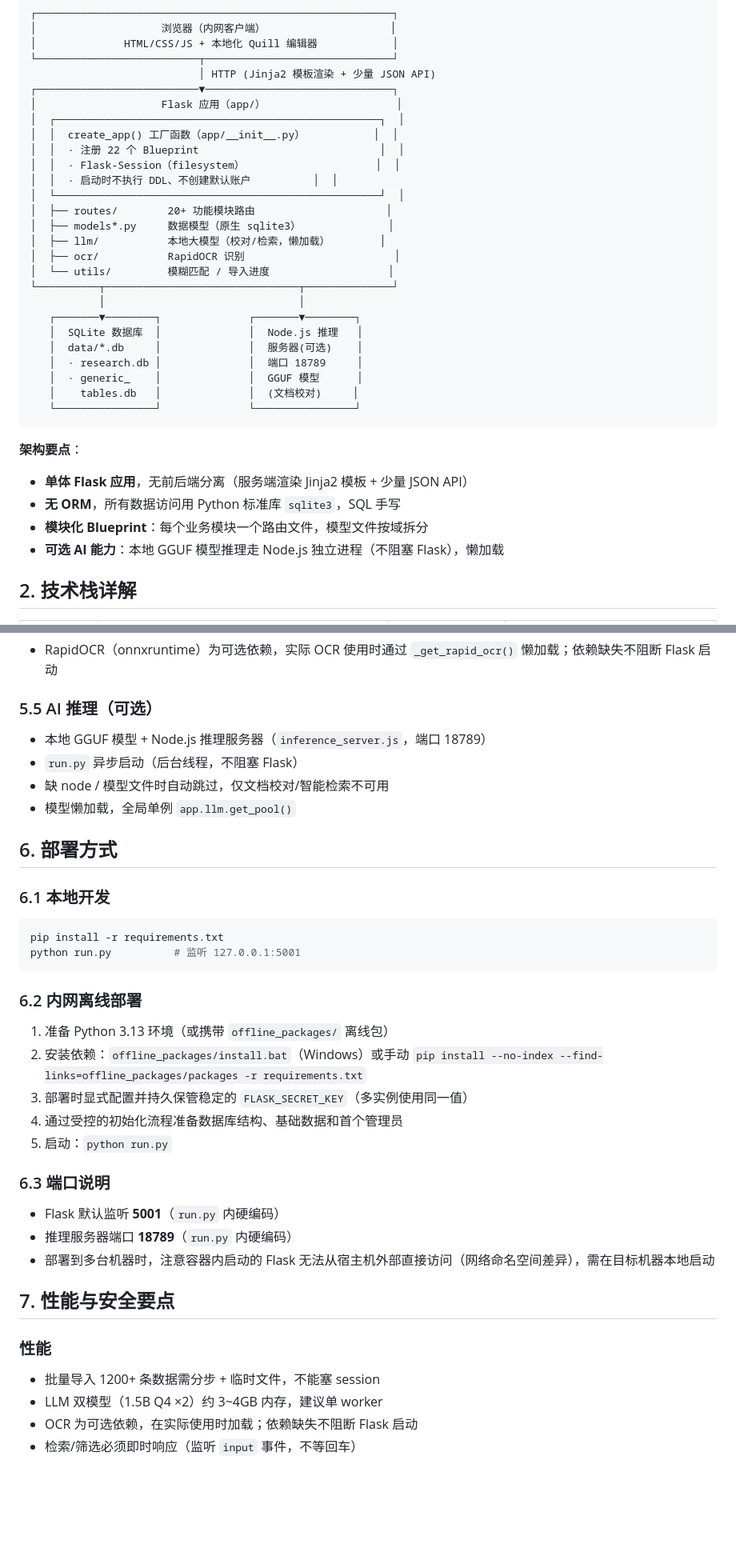
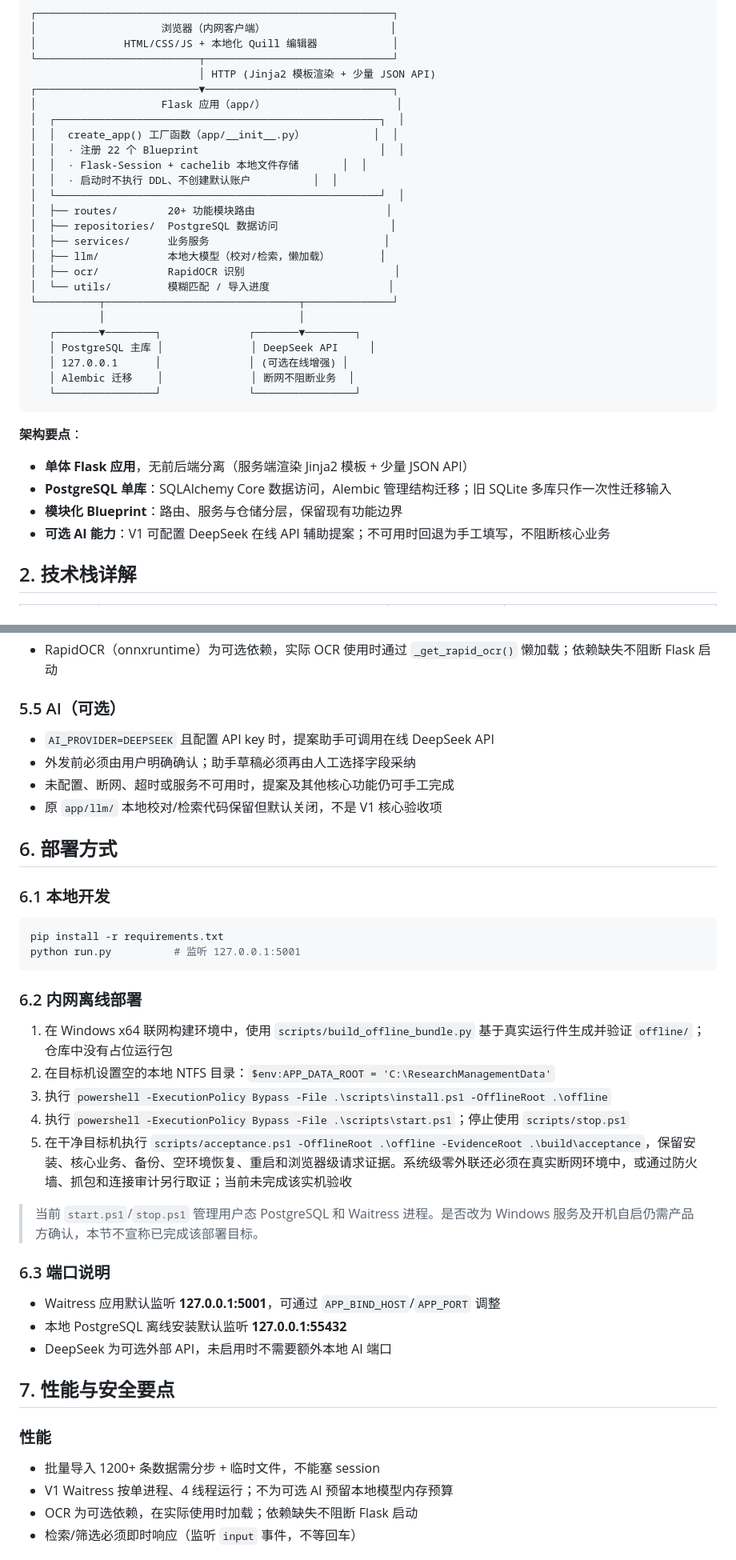
Before and after one commit to luomeng119/research-management-system, a Markdown page: docs/技术文档.md, 2 parts joined by grey strips. Shown at 80% size. Drawn GitHub-style; blank space fills up the shorter version.

````diff
--- a/docs/技术文档.md
+++ b/docs/技术文档.md
@@ -17,31 +17,30 @@
 │  ┌────────────────────────────────────────────────────┐  │
 │  │  create_app() 工厂函数（app/__init__.py）           │  │
 │  │  · 注册 22 个 Blueprint                             │  │
-│  │  · Flask-Session（filesystem）                     │  │
+│  │  · Flask-Session + cachelib 本地文件存储       │  │
 │  │  · 启动时不执行 DDL、不创建默认账户          │  │
 │  └────────────────────────────────────────────────────┘  │
 │  ├── routes/        20+ 功能模块路由                     │
-│  ├── models*.py     数据模型（原生 sqlite3）              │
+│  ├── repositories/  PostgreSQL 数据访问                  │
+│  ├── services/      业务服务                            │
 │  ├── llm/           本地大模型（校对/检索，懒加载）        │
 │  ├── ocr/           RapidOCR 识别                        │
 │  └── utils/         模糊匹配 / 导入进度                   │
 └──────────┬───────────────────────────────┬──────────────┘
            │                               │
    ┌───────▼────────┐              ┌───────▼────────┐
-   │  SQLite 数据库  │              │  Node.js 推理   │
-   │  data/*.db     │              │  服务器(可选)    │
-   │  · research.db │              │  端口 18789     │
-   │  · generic_    │              │  GGUF 模型      │
-   │    tables.db   │              │  (文档校对)     │
+   │ PostgreSQL 主库 │              │ DeepSeek API     │
+   │ 127.0.0.1      │              │ (可选在线增强) │
+   │ Alembic 迁移    │              │ 断网不阻断业务  │
    └────────────────┘              └────────────────┘
 ```
 
 **架构要点**：
 
 - **单体 Flask 应用**，无前后端分离（服务端渲染 Jinja2 模板 + 少量 JSON API）
-- **无 ORM**，所有数据访问用 Python 标准库 `sqlite3`，SQL 手写
-- **模块化 Blueprint**：每个业务模块一个路由文件，模型文件按域拆分
-- **可选 AI 能力**：本地 GGUF 模型推理走 Node.js 独立进程（不阻塞 Flask），懒加载
+- **PostgreSQL 单库**：SQLAlchemy Core 数据访问，Alembic 管理结构迁移；旧 SQLite 多库只作一次性迁移输入
+- **模块化 Blueprint**：路由、服务与仓储分层，保留现有功能边界
+- **可选 AI 能力**：V1 可配置 DeepSeek 在线 API 辅助提案；不可用时回退为手工填写，不阻断核心业务
 
 ## 2. 技术栈详解
 
@@ -196,12 +200,12 @@ generic_table_data        # 表格数据（含版本隔离）
 
 - RapidOCR（onnxruntime）为可选依赖，实际 OCR 使用时通过 `_get_rapid_ocr()` 懒加载；依赖缺失不阻断 Flask 启动
 
-### 5.5 AI 推理（可选）
+### 5.5 AI（可选）
 
-- 本地 GGUF 模型 + Node.js 推理服务器（`inference_server.js`，端口 18789）
-- `run.py` 异步启动（后台线程，不阻塞 Flask）
-- 缺 node / 模型文件时自动跳过，仅文档校对/智能检索不可用
-- 模型懒加载，全局单例 `app.llm.get_pool()`
+- `AI_PROVIDER=DEEPSEEK` 且配置 API key 时，提案助手可调用在线 DeepSeek API
+- 外发前必须由用户明确确认；助手草稿必须再由人工选择字段采纳
+- 未配置、断网、超时或服务不可用时，提案及其他核心功能仍可手工完成
+- 原 `app/llm/` 本地校对/检索代码保留但默认关闭，不是 V1 核心验收项
 
 ## 6. 部署方式
 
@@ -214,24 +218,26 @@ python run.py          # 监听 127.0.0.1:5001
 
 ### 6.2 内网离线部署
 
-1. 准备 Python 3.13 环境（或携带 `offline_packages/` 离线包）
-2. 安装依赖：`offline_packages/install.bat`（Windows）或手动 `pip install --no-index --find-links=offline_packages/packages -r requirements.txt`
-3. 部署时显式配置并持久保管稳定的 `FLASK_SECRET_KEY`（多实例使用同一值）
-4. 通过受控的初始化流程准备数据库结构、基础数据和首个管理员
-5. 启动：`python run.py`
+1. 在 Windows x64 联网构建环境中，使用 `scripts/build_offline_bundle.py` 基于真实运行件生成并验证 `offline/`；仓库中没有占位运行包
+2. 在目标机设置空的本地 NTFS 目录：`$env:APP_DATA_ROOT = 'C:\ResearchManagementData'`
+3. 执行 `powershell -ExecutionPolicy Bypass -File .\scripts\install.ps1 -OfflineRoot .\offline`
+4. 执行 `powershell -ExecutionPolicy Bypass -File .\scripts\start.ps1`；停止使用 `scripts/stop.ps1`
+5. 在干净目标机执行 `scripts/acceptance.ps1 -OfflineRoot .\offline -EvidenceRoot .\build\acceptance`，保留安装、核心业务、备份、空环境恢复、重启和浏览器级请求证据。系统级零外联还必须在真实断网环境中，或通过防火墙、抓包和连接审计另行取证；当前未完成该实机验收
+
+> 当前 `start.ps1`/`stop.ps1` 管理用户态 PostgreSQL 和 Waitress 进程。是否改为 Windows 服务及开机自启仍需产品方确认，本节不宣称已完成该部署目标。
 
 ### 6.3 端口说明
 
-- Flask 默认监听 **5001**（`run.py` 内硬编码）
-- 推理服务器端口 **18789**（`run.py` 内硬编码）
-- 部署到多台机器时，注意容器内启动的 Flask 无法从宿主机外部直接访问（网络命名空间差异），需在目标机器本地启动
+- Waitress 应用默认监听 **127.0.0.1:5001**，可通过 `APP_BIND_HOST`/`APP_PORT` 调整
+- 本地 PostgreSQL 离线安装默认监听 **127.0.0.1:55432**
+- DeepSeek 为可选外部 API，未启用时不需要额外本地 AI 端口
 
 ## 7. 性能与安全要点
 
 ### 性能
 
 - 批量导入 1200+ 条数据需分步 + 临时文件，不能塞 session
-- LLM 双模型（1.5B Q4 ×2）约 3~4GB 内存，建议单 worker
+- V1 Waitress 按单进程、4 线程运行；不为可选 AI 预留本地模型内存预算
 - OCR 为可选依赖，在实际使用时加载；依赖缺失不阻断 Flask 启动
 - 检索/筛选必须即时响应（监听 `input` 事件，不等回车）
 
````
Also changed, not shown: other parts of docs/技术文档.md (+10 -5 lines), README.md (+22 -13 lines), docs/开发文档.md (+17 -10 lines).
